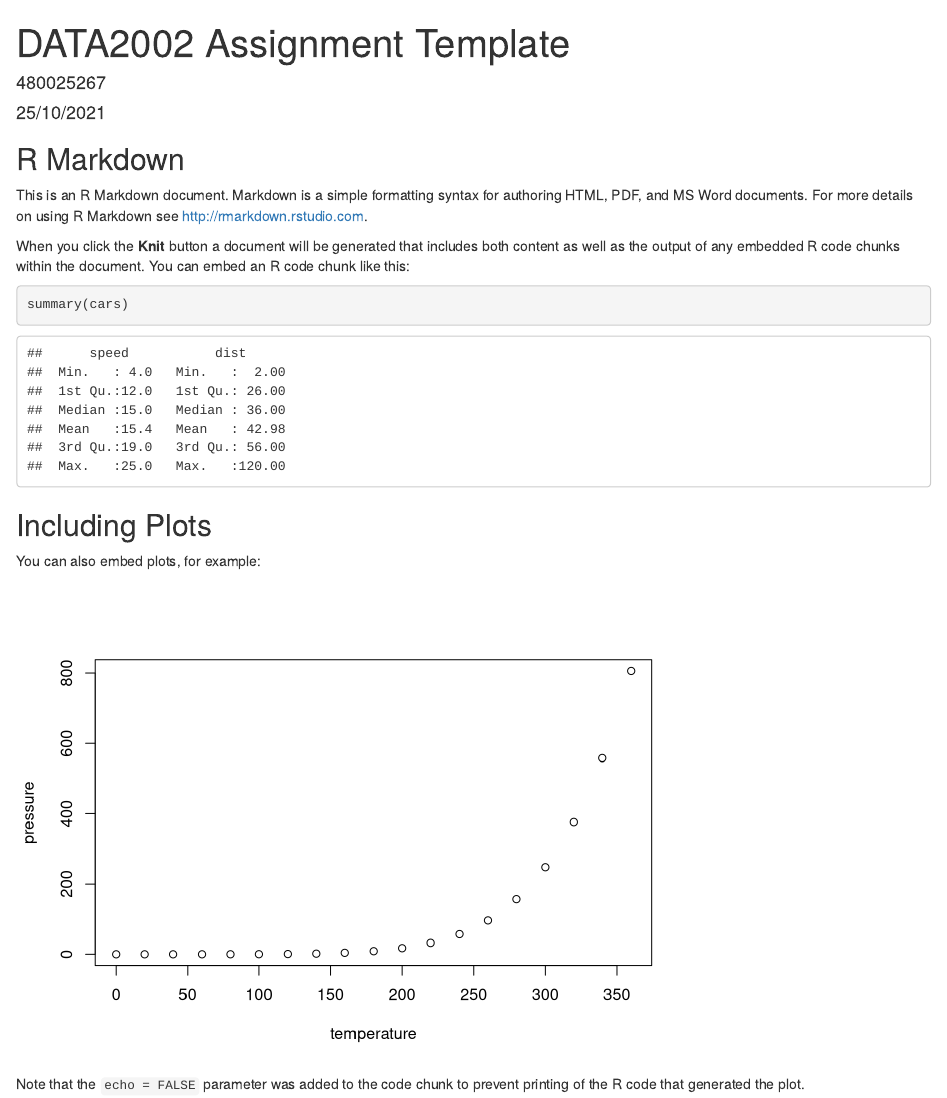
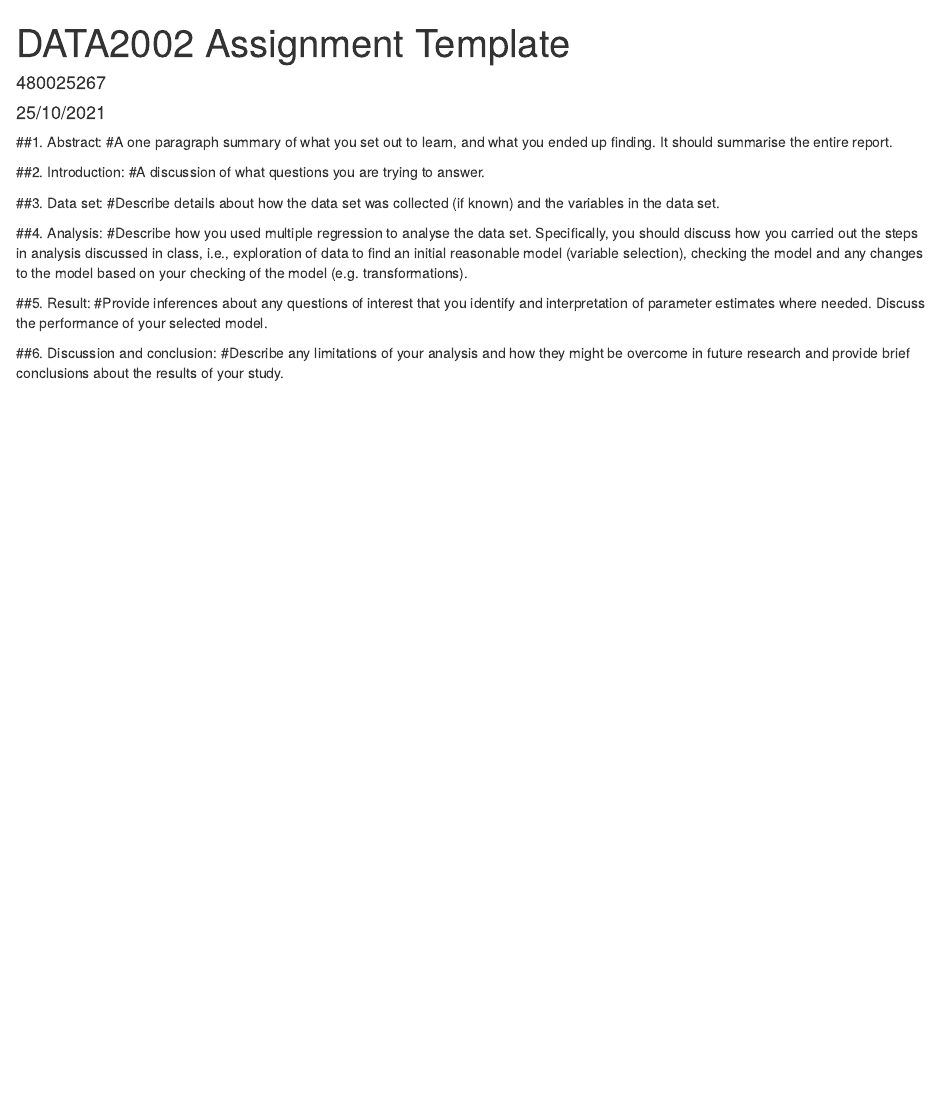
Before and after one commit to ecp110/DATA2002_Report1, an R Markdown document (Data2002 Template.Rmd): the page in a window 1100 px wide, from its top. Rendered offline with R 4.5, knitr and Pandoc, with nearby package versions.

Commit message:
Template

````diff
--- a/Data2002 Template.Rmd
+++ b/Data2002 Template.Rmd
@@ -9,22 +9,37 @@ output: html_document
 knitr::opts_chunk$set(echo = TRUE)
 ```
 
-## R Markdown
+##1. Abstract:
+#A one paragraph summary of what you set out to learn, and what you ended up finding. It should summarise the entire report.
 
-This is an R Markdown document. Markdown is a simple formatting syntax for authoring HTML, PDF, and MS Word documents. For more details on using R Markdown see <http://rmarkdown.rstudio.com>.
+##2. Introduction:
+#A discussion of what questions you are trying to answer.
 
-When you click the **Knit** button a document will be generated that includes both content as well as the output of any embedded R code chunks within the document. You can embed an R code chunk like this:
+##3. Data set:
+#Describe details about how the data set was collected (if known) and the variables in the data set.
+```{r}
 
-```{r cars}
-summary(cars)
 ```
 
-## Including Plots
 
-You can also embed plots, for example:
+##4. Analysis:
+#Describe how you used multiple regression to analyse the data set. Specifically, you should discuss how you carried out the steps in analysis discussed in class, i.e., exploration of data to find an initial reasonable model (variable selection), checking the model and any changes to the model based on your checking of the model (e.g. transformations).
+```{r}
 
-```{r pressure, echo=FALSE}
-plot(pressure)
 ```
 
-Note that the `echo = FALSE` parameter was added to the code chunk to prevent printing of the R code that generated the plot.
+
+##5. Result:
+#Provide inferences about any questions of interest that you identify and interpretation of parameter estimates where needed. Discuss the performance of your selected model.
+```{r}
+
+```
+
+
+```{r}
+
+```
+
+
+##6. Discussion and conclusion:
+#Describe any limitations of your analysis and how they might be overcome in future research and provide brief conclusions about the results of your study.
````
Also changed, not shown: 2 other files.
